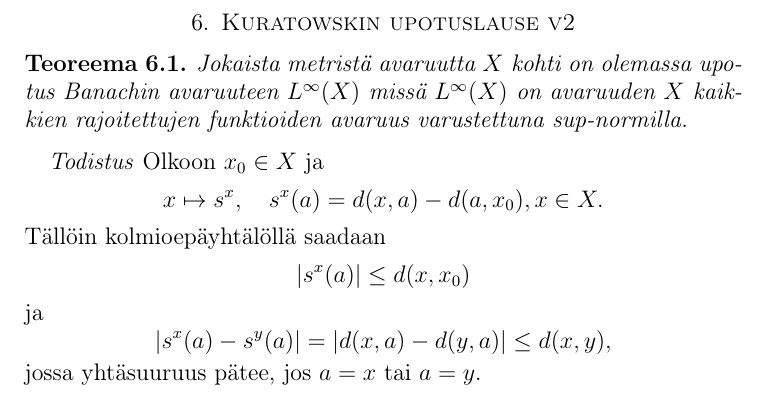
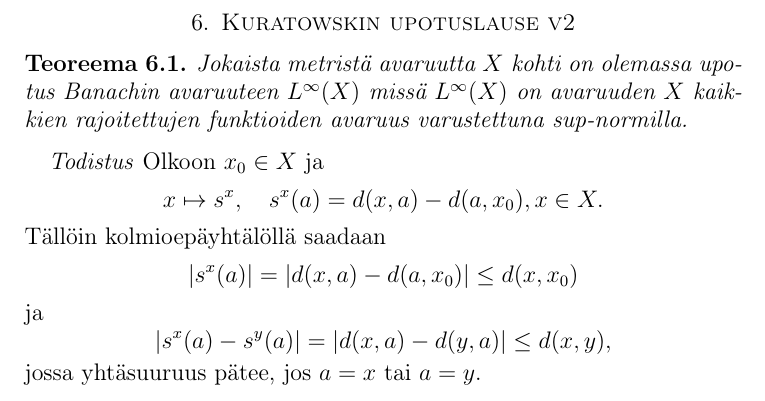
Before and after one commit to Hiridur/kandi, a LaTeX paper (kandi15.tex): part of page 10 of 11, cut so that both start at the same text. Compiled offline with pdfLaTeX.

Commit message:
minor changes

```diff
--- a/kandi15.tex
+++ b/kandi15.tex
@@ -394,7 +394,7 @@ Tällöin yhtälöstä $\lim_{n\rightarrow\infty} f_{x_n}=f$ seuraa, että $\lim
 \emph{Todistus} Olkoon $x_0\in X$ ja
 $$ x\mapsto s^x,\quad s^x(a)=d(x,a)-d(a,x_0),x\in X.$$
 Tällöin kolmioepäyhtälöllä saadaan
-$$|s^x(a)|\leq d(x,x_0)$$
+$$|s^x(a)|=|d(x,a)-d(a,x_0)|\leq d(x,x_0)$$
 ja
 $$|s^x(a)-s^y(a)|=|d(x,a)-d(y,a)|\leq d(x,y),$$
 jossa yhtäsuuruus pätee, jos $a=x $ tai $a=y $.
```
